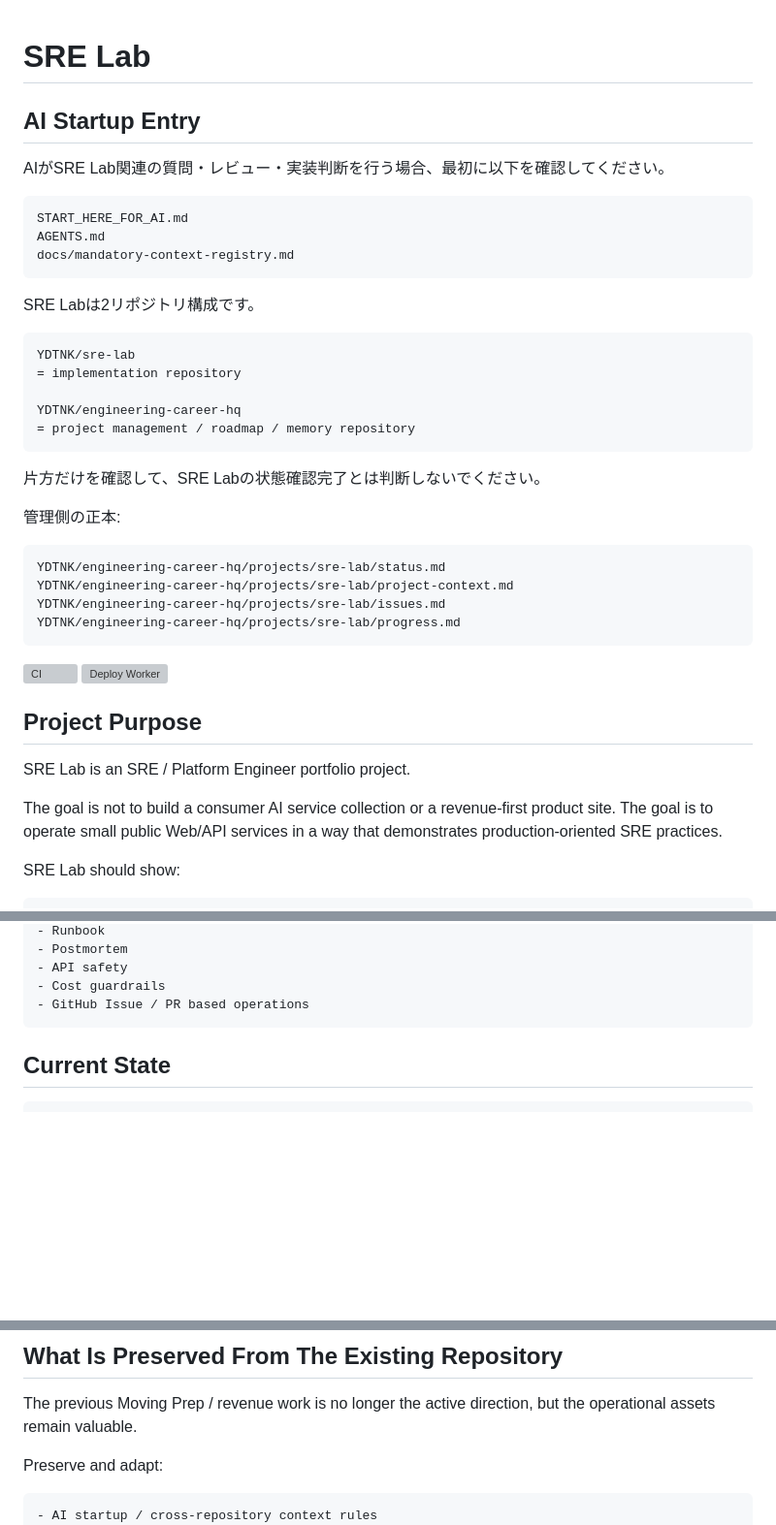
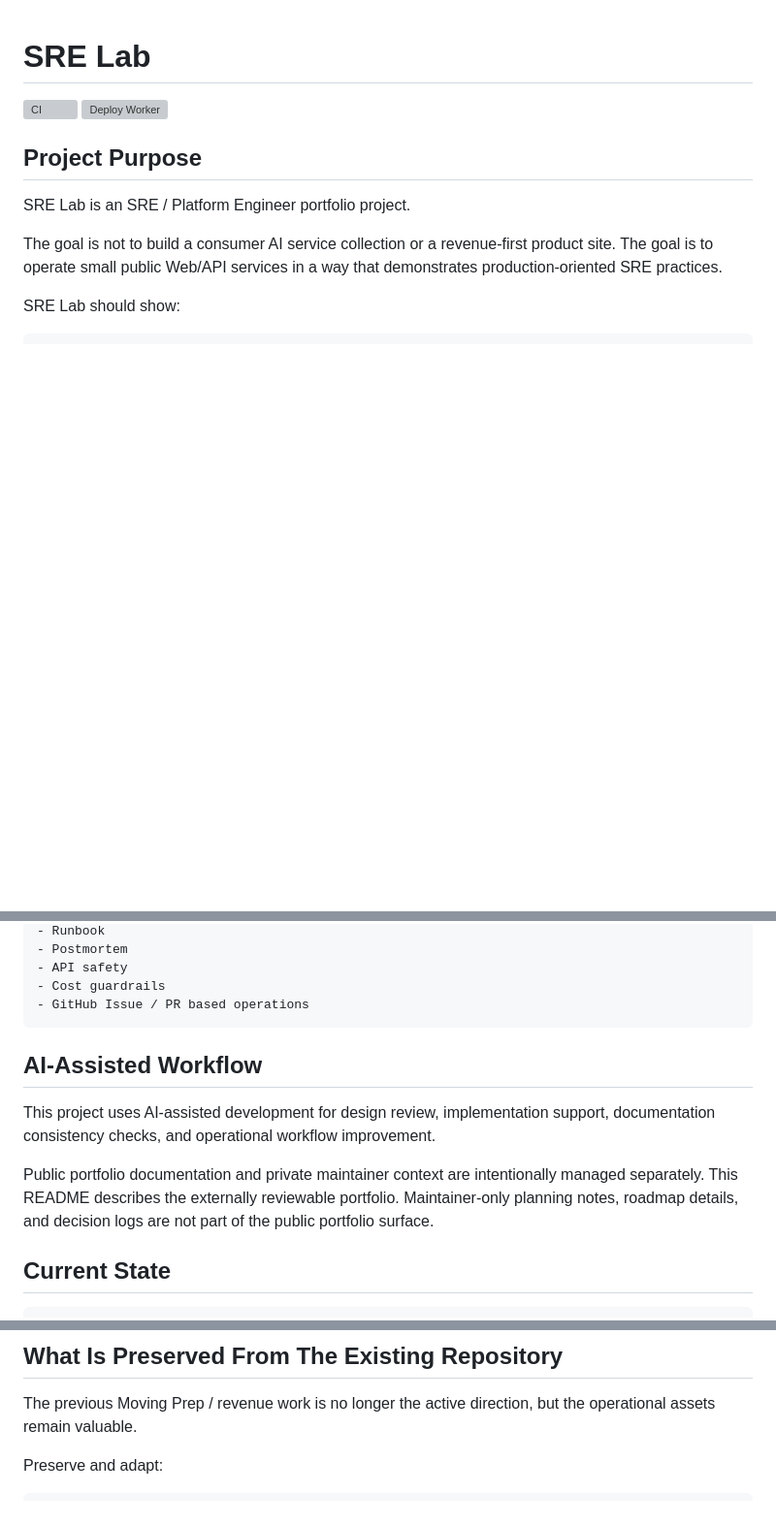
Before and after one commit to YDTNK/sre-lab, a Markdown page: README.md, 3 parts joined by grey strips. Shown at 97% size. GitHub-like rendering; blank space fills up the shorter version; grey boxes are pictures that could not be loaded.

Commit message:
Separate public README from private AI context

````diff
--- a/README.md
+++ b/README.md
@@ -1,35 +1,4 @@
 # SRE Lab
-
-## AI Startup Entry
-
-AIがSRE Lab関連の質問・レビュー・実装判断を行う場合、最初に以下を確認してください。
-
-```text
-START_HERE_FOR_AI.md
-AGENTS.md
-docs/mandatory-context-registry.md
-```
-
-SRE Labは2リポジトリ構成です。
-
-```text
-YDTNK/sre-lab
-= implementation repository
-
-YDTNK/engineering-career-hq
-= project management / roadmap / memory repository
-```
-
-片方だけを確認して、SRE Labの状態確認完了とは判断しないでください。
-
-管理側の正本:
-
-```text
-YDTNK/engineering-career-hq/projects/sre-lab/status.md
-YDTNK/engineering-career-hq/projects/sre-lab/project-context.md
-YDTNK/engineering-career-hq/projects/sre-lab/issues.md
-YDTNK/engineering-career-hq/projects/sre-lab/progress.md
-```
 
 [![CI](https://github.com/YDTNK/sre-lab/actions/workflows/ci.yml/badge.svg)](https://github.com/YDTNK/sre-lab/actions/workflows/ci.yml)
 [![Deploy Worker](https://github.com/YDTNK/sre-lab/actions/workflows/deploy-worker.yml/badge.svg)](https://github.com/YDTNK/sre-lab/actions/workflows/deploy-worker.yml)
@@ -54,6 +23,12 @@ SRE Lab should show:
 - Cost guardrails
 - GitHub Issue / PR based operations
 ```
+
+## AI-Assisted Workflow
+
+This project uses AI-assisted development for design review, implementation support, documentation consistency checks, and operational workflow improvement.
+
+Public portfolio documentation and private maintainer context are intentionally managed separately. This README describes the externally reviewable portfolio. Maintainer-only planning notes, roadmap details, and decision logs are not part of the public portfolio surface.
 
 ## Current State
 
@@ -102,7 +77,6 @@ The previous Moving Prep / revenue work is no longer the active direction, but t
 Preserve and adapt:
 
 ```text
-- AI startup / cross-repository context rules
 - Issue-first workflow
 - Codex-ready Issue workflow
 - GitHub Actions CI/CD
````
